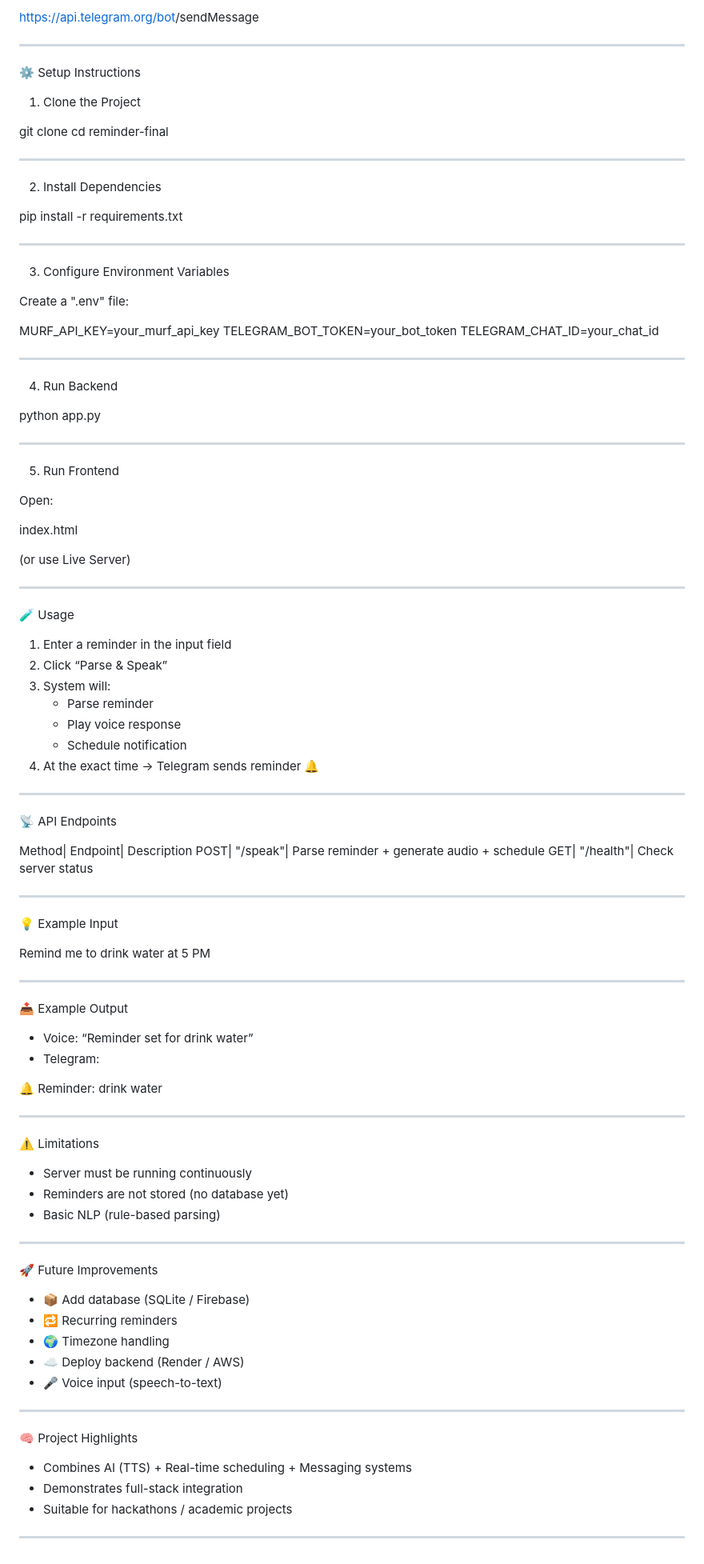
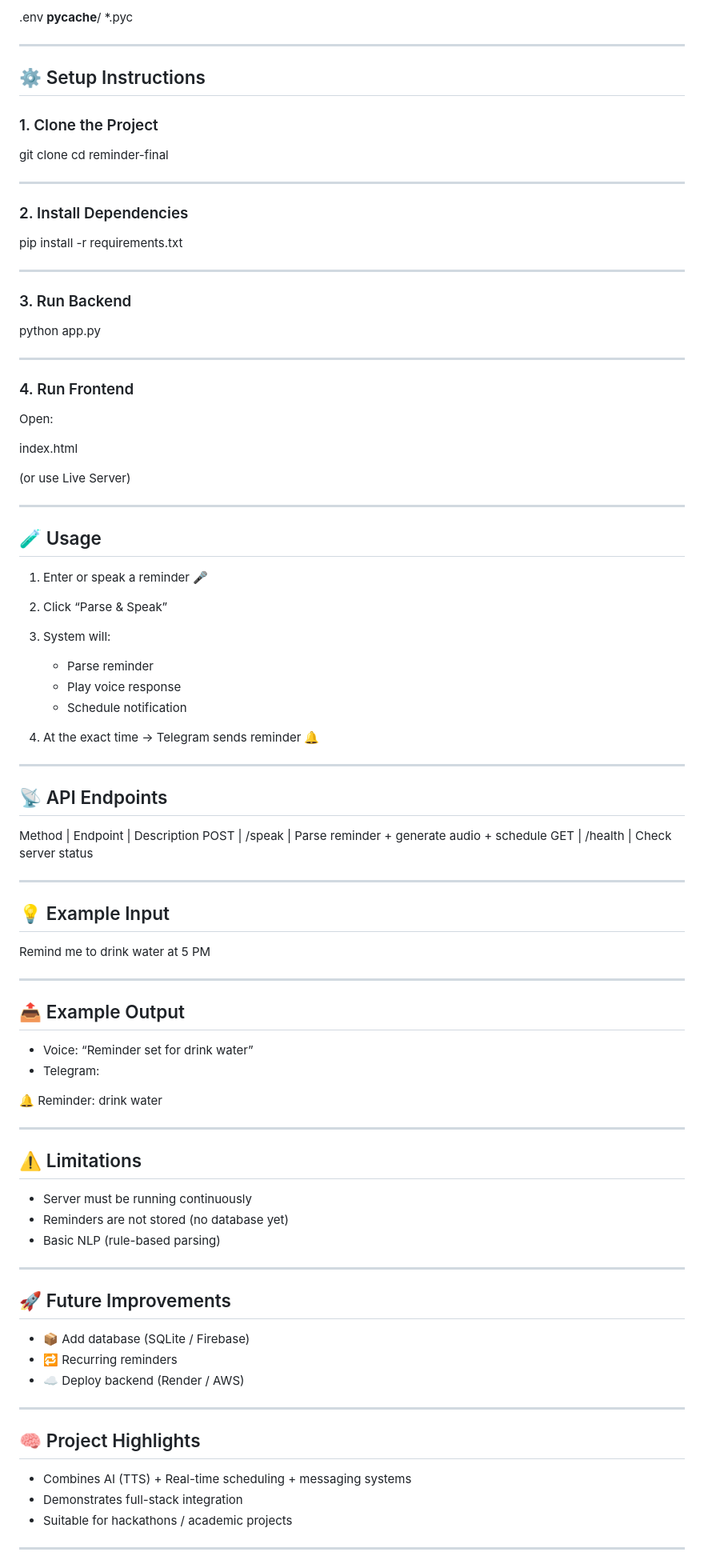
Before and after one commit to YashwanthDhadi/Voice-Based-DailyReminder-Assistant, a Markdown page: README.md, the part around one of its changes. Shown at 80% size. Rendered like a GitHub page.

```diff
--- a/README.md
+++ b/README.md
@@ -78,40 +87,32 @@ api-key: YOUR_MURF_API_KEY
 
-https://api.telegram.org/bot<TOKEN>/sendMessage
+.env
+**pycache**/
+*.pyc
 
 ---
 
-⚙️ Setup Instructions
+## ⚙️ Setup Instructions
 
-1. Clone the Project
+### 1. Clone the Project
 
 git clone <your-repo-link>
 cd reminder-final
 
 ---
 
-2. Install Dependencies
+### 2. Install Dependencies
 
 pip install -r requirements.txt
 
 ---
 
-3. Configure Environment Variables
-
-Create a ".env" file:
-
-MURF_API_KEY=your_murf_api_key
-TELEGRAM_BOT_TOKEN=your_bot_token
-TELEGRAM_CHAT_ID=your_chat_id
-
----
-
-4. Run Backend
+### 3. Run Backend
 
 python app.py
 
 ---
 
-5. Run Frontend
+### 4. Run Frontend
 
 Open:
 
@@ -121,65 +122,63 @@ index.html
 
 ---
 
-🧪 Usage
+## 🧪 Usage
 
-1. Enter a reminder in the input field
+1. Enter or speak a reminder 🎤
 2. Click “Parse & Speak”
 3. System will:
-   - Parse reminder
-   - Play voice response
-   - Schedule notification
+
+   * Parse reminder
+   * Play voice response
+   * Schedule notification
 4. At the exact time → Telegram sends reminder 🔔
 
 ---
 
-📡 API Endpoints
+## 📡 API Endpoints
 
-Method| Endpoint| Description
-POST| "/speak"| Parse reminder + generate audio + schedule
-GET| "/health"| Check server status
+Method | Endpoint | Description
+POST | /speak | Parse reminder + generate audio + schedule
+GET | /health | Check server status
 
 ---
 
-💡 Example Input
+## 💡 Example Input
 
 Remind me to drink water at 5 PM
 
 ---
 
-📤 Example Output
+## 📤 Example Output
 
-- Voice: “Reminder set for drink water”
-- Telegram:
+* Voice: “Reminder set for drink water”
+* Telegram:
 
 🔔 Reminder: drink water
 
 ---
 
-⚠️ Limitations
+## ⚠️ Limitations
 
-- Server must be running continuously
-- Reminders are not stored (no database yet)
-- Basic NLP (rule-based parsing)
+* Server must be running continuously
+* Reminders are not stored (no database yet)
+* Basic NLP (rule-based parsing)
 
 ---
 
-🚀 Future Improvements
+## 🚀 Future Improvements
 
-- 📦 Add database (SQLite / Firebase)
-- 🔁 Recurring reminders
-- 🌍 Timezone handling
-- ☁️ Deploy backend (Render / AWS)
-- 🎤 Voice input (speech-to-text)
+* 📦 Add database (SQLite / Firebase)
+* 🔁 Recurring reminders
+* ☁️ Deploy backend (Render / AWS)
 
 ---
 
-🧠 Project Highlights
+## 🧠 Project Highlights
 
-- Combines AI (TTS) + Real-time scheduling + Messaging systems
-- Demonstrates full-stack integration
-- Suitable for hackathons / academic projects
-
+* Combines AI (TTS) + Real-time scheduling + messaging systems
+* Demonstrates full-stack integration
+* Suitable for hackathons / academic projects
 
 ---
 
```
Also changed, not shown: other parts of README.md (+49 -42 lines).
